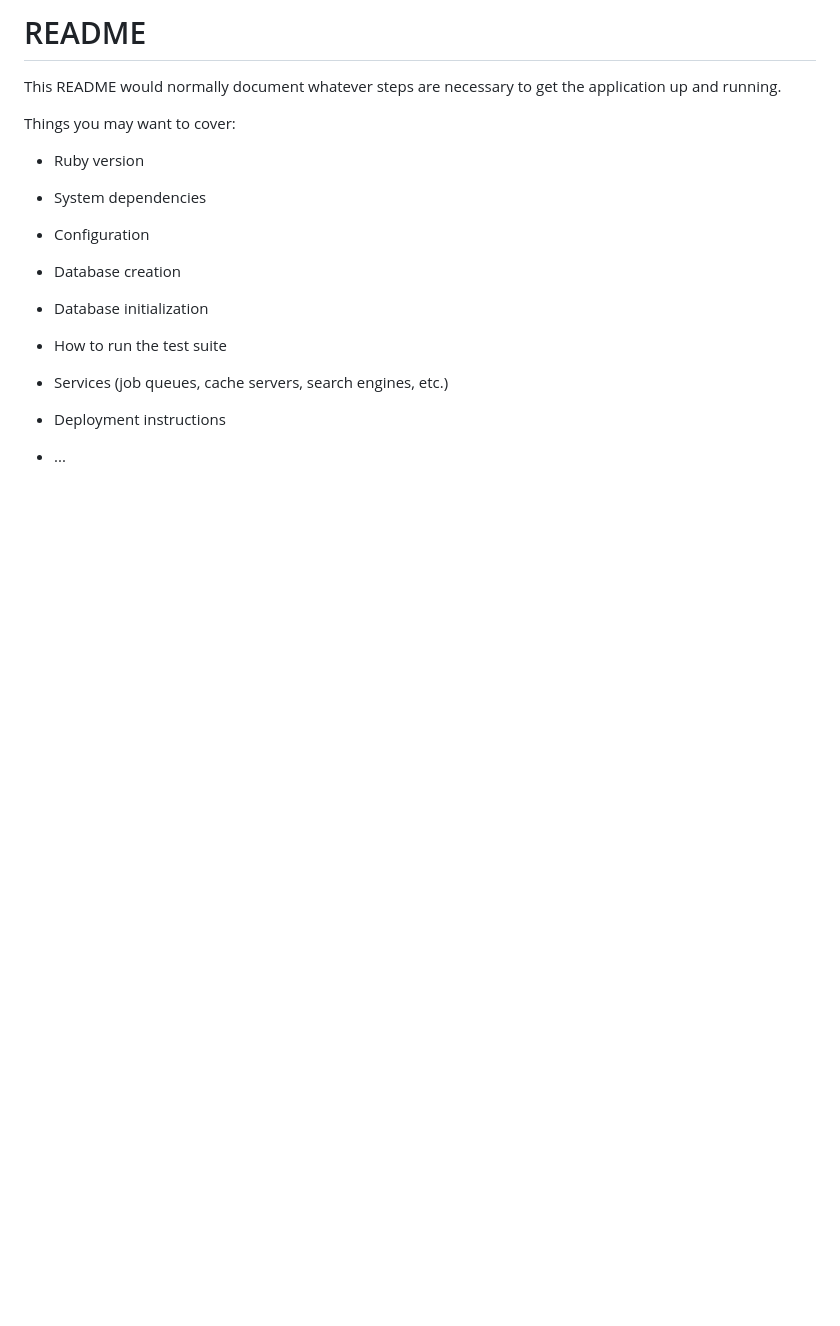
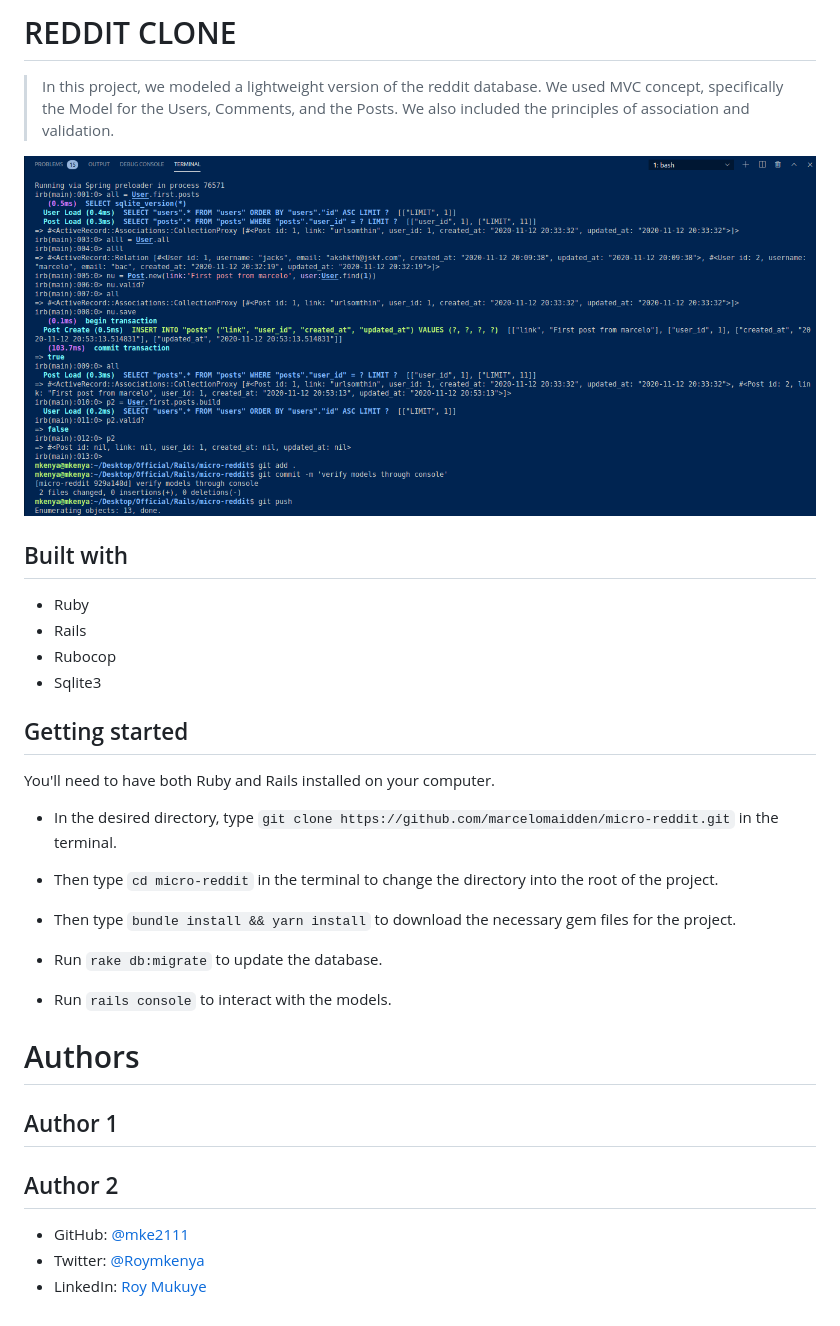
Before and after one commit to marcelomaidden/micro-reddit, a Markdown page: README.md, the part around the change. Drawn GitHub-style; pictures changed too: Screenshot_console.png (added); blank space fills up the shorter version.

Commit message:
add readme file details, and rubocop yml files

```diff
--- a/README.md
+++ b/README.md
@@ -1,24 +1,37 @@
-# README
+# REDDIT CLONE
 
-This README would normally document whatever steps are necessary to get the
-application up and running.
+> In this project, we modeled a lightweight version of the reddit database. We used MVC concept, specifically the Model for the Users, Comments, and the Posts.
+> We also included the principles of association and validation.
 
-Things you may want to cover:
+![image](./Screenshot_console.png)
 
-* Ruby version
+## Built with
+- Ruby
+- Rails
+- Rubocop
+- Sqlite3
 
-* System dependencies
+## Getting started
 
-* Configuration
+You'll need to have both Ruby and Rails installed on your computer.
 
-* Database creation
+- In the desired directory, type `git clone https://github.com/marcelomaidden/micro-reddit.git` in the terminal.
 
-* Database initialization
+- Then type `cd micro-reddit` in the terminal to change the directory into the root of the project.
 
-* How to run the test suite
+- Then type `bundle install && yarn install` to download the necessary gem files for the project.
 
-* Services (job queues, cache servers, search engines, etc.)
+- Run `rake db:migrate` to update the database.
 
-* Deployment instructions
+- Run `rails console` to interact with the models.
 
-* ...
+# Authors
+
+## Author 1
+
+
+## Author 2
+
+- GitHub: [@mke2111](https://github.com/mke2111)
+- Twitter: [@Roymkenya](https://twitter.com/Roymkenya)
+- LinkedIn: [Roy Mukuye](https://www.linkedin.com/in/roy-mukuye-42b07b1b4)
```
Also changed, not shown: 2 other files.
